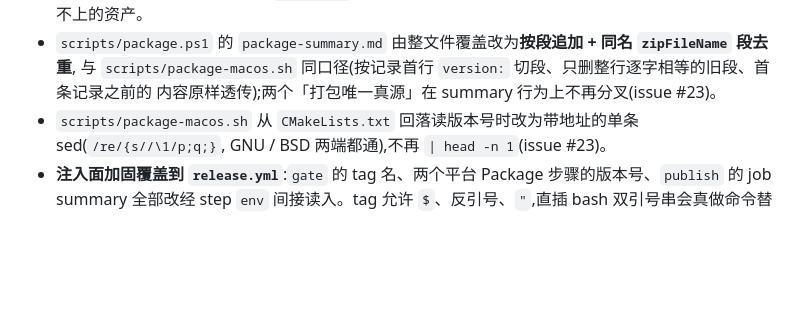
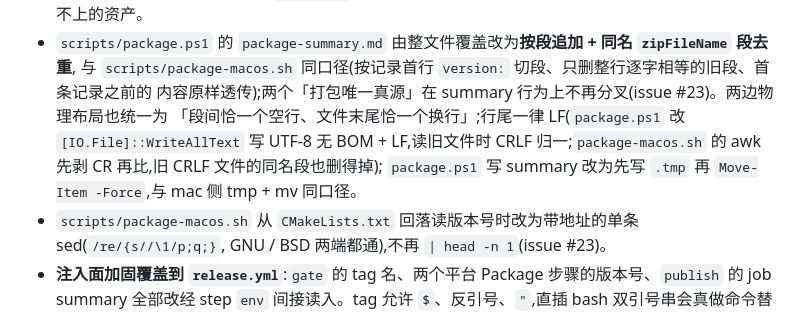
Before and after one commit to synchain-oss/synchain-bridge, a Markdown page: CHANGELOG.md, the part around the change. GitHub-like rendering; blank space fills up the shorter version.

Commit message:
docs(changelog): [未发布] 补记 PR #29 review 的 summary 布局 / LF / 原子写收口
发布 / 分发小节的 package.ps1 summary 条目补:两边布局统一为「段间恰一个空行、末尾一个换行」、
行尾一律 LF(UTF-8 无 BOM,读旧文件归一 CRLF,mac awk 先剥 CR)、先写 .tmp 再 Move-Item -Force。

Signed-off-by: DLsnows <noreply@synchain.ca>

```diff
--- a/CHANGELOG.md
+++ b/CHANGELOG.md
@@ -137,7 +137,10 @@
   也会给用户塞一堆垃圾。`--version` 传空串直接 die(不回落到 CMake 版本),避免产出版本号对不上的资产。
 - `scripts/package.ps1` 的 `package-summary.md` 由整文件覆盖改为**按段追加 + 同名 `zipFileName` 段去重**,
   与 `scripts/package-macos.sh` 同口径(按记录首行 `version:` 切段、只删整行逐字相等的旧段、首条记录之前的
-  内容原样透传);两个「打包唯一真源」在 summary 行为上不再分叉(issue #23)。
+  内容原样透传);两个「打包唯一真源」在 summary 行为上不再分叉(issue #23)。两边物理布局也统一为
+  「段间恰一个空行、文件末尾恰一个换行」;行尾一律 LF(`package.ps1` 改 `[IO.File]::WriteAllText` 写 UTF-8
+  无 BOM + LF,读旧文件时 CRLF 归一;`package-macos.sh` 的 awk 先剥 CR 再比,旧 CRLF 文件的同名段也删得掉);
+  `package.ps1` 写 summary 改为先写 `.tmp` 再 `Move-Item -Force`,与 mac 侧 tmp + mv 同口径。
 - `scripts/package-macos.sh` 从 `CMakeLists.txt` 回落读版本号时改为带地址的单条 sed(`/re/{s//\1/p;q;}`,
   GNU / BSD 两端都通),不再 `| head -n 1`(issue #23)。
 - **注入面加固覆盖到 `release.yml`**:`gate` 的 tag 名、两个平台 Package 步骤的版本号、`publish` 的
```
